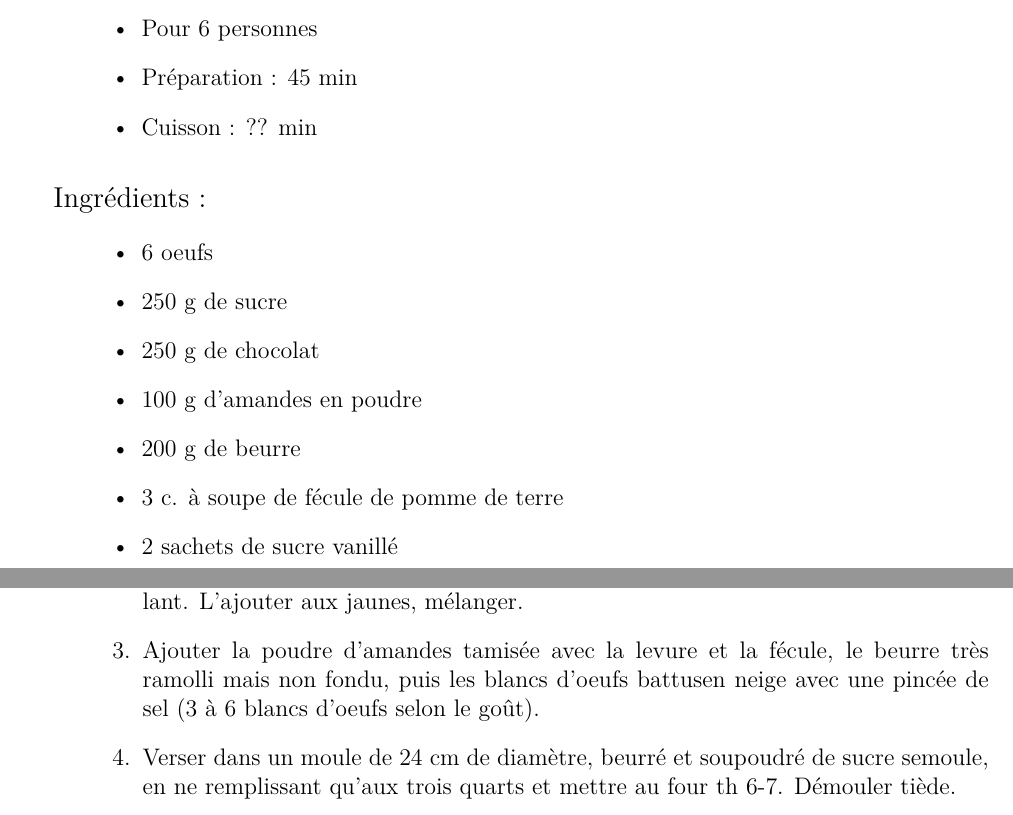
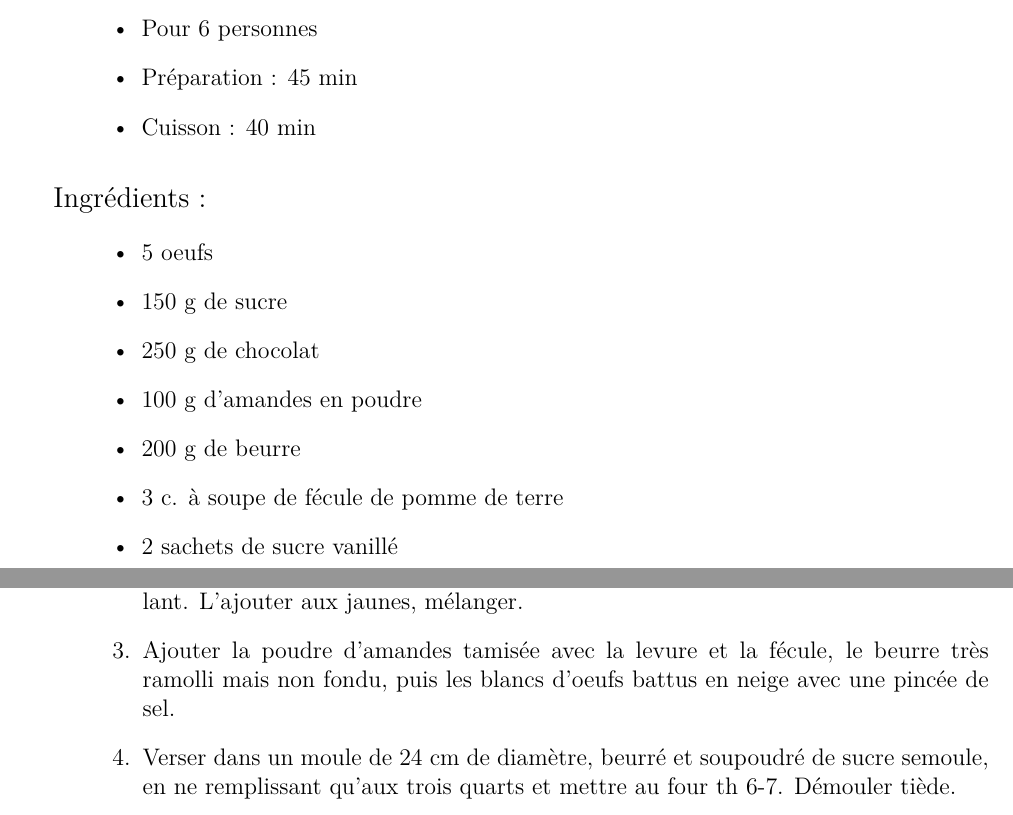
Before and after one commit to dangelob/LivreCuisine, a LaTeX book (livre_cuisine.tex, which reads recettes/Claire/gateauauchocolatfaconclaire.tex): two parts of pages 71 and 72 of 116, joined at a grey line, cut so that both start at the same text. Compiled offline with XeLaTeX.

Commit message:
Update gateauauchocolatfaconclaire.tex

```diff
--- a/recettes/Claire/gateauauchocolatfaconclaire.tex
+++ b/recettes/Claire/gateauauchocolatfaconclaire.tex
@@ -6,14 +6,14 @@
 \begin{itemize}
 \item Pour 6 personnes
 \item Préparation : 45 min
-\item Cuisson : ?? min
+\item Cuisson : 40 min
 \end{itemize}
 
 \subsection*{\textsc{Ingr\'edients~:}}
 
 \begin{itemize}
-\item 6 oeufs
-\item 250 g de sucre
+\item 5 oeufs
+\item 150 g de sucre
 \item 250 g de chocolat
 \item 100 g d'amandes en poudre
 \item 200 g de beurre
@@ -34,7 +34,7 @@ Pour le glaçage :
 \begin{enumerate}
 \item Fouetter les jaunes d'oeufs avec les sucres jusqu'\`a ce qu'ils blanchissent et fassent ruban.
 \item Faire fondre le chocolat avec deux cuill\`eres \`a soupe d'eau au bain-marie non bouillant. L'ajouter aux jaunes, m\'elanger.
-\item Ajouter la poudre d'amandes tamis\'ee avec la levure et la f\'ecule, le beurre tr\`es ramolli mais non fondu, puis les blancs d'oeufs battusen neige avec une pinc\'ee de sel (3 \`a 6 blancs d'oeufs selon le goût).
+\item Ajouter la poudre d'amandes tamis\'ee avec la levure et la f\'ecule, le beurre tr\`es ramolli mais non fondu, puis les blancs d'oeufs battus en neige avec une pinc\'ee de sel.
 \item Verser dans un moule de 24 cm de diam\`etre, beurr\'e et soupoudr\'e de sucre semoule, en ne remplissant qu'aux trois quarts et mettre au four th 6-7. D\'emouler ti\`ede.
 \item Pour le glaçage, faire fondre le chocolat avec une cuill\`ere \`a soupe d'eau et le beurre au bain-marie. Ajouter le sucre glace tamis\'e par cuill\`eres puis enduire le g\^ateau.
 
```
